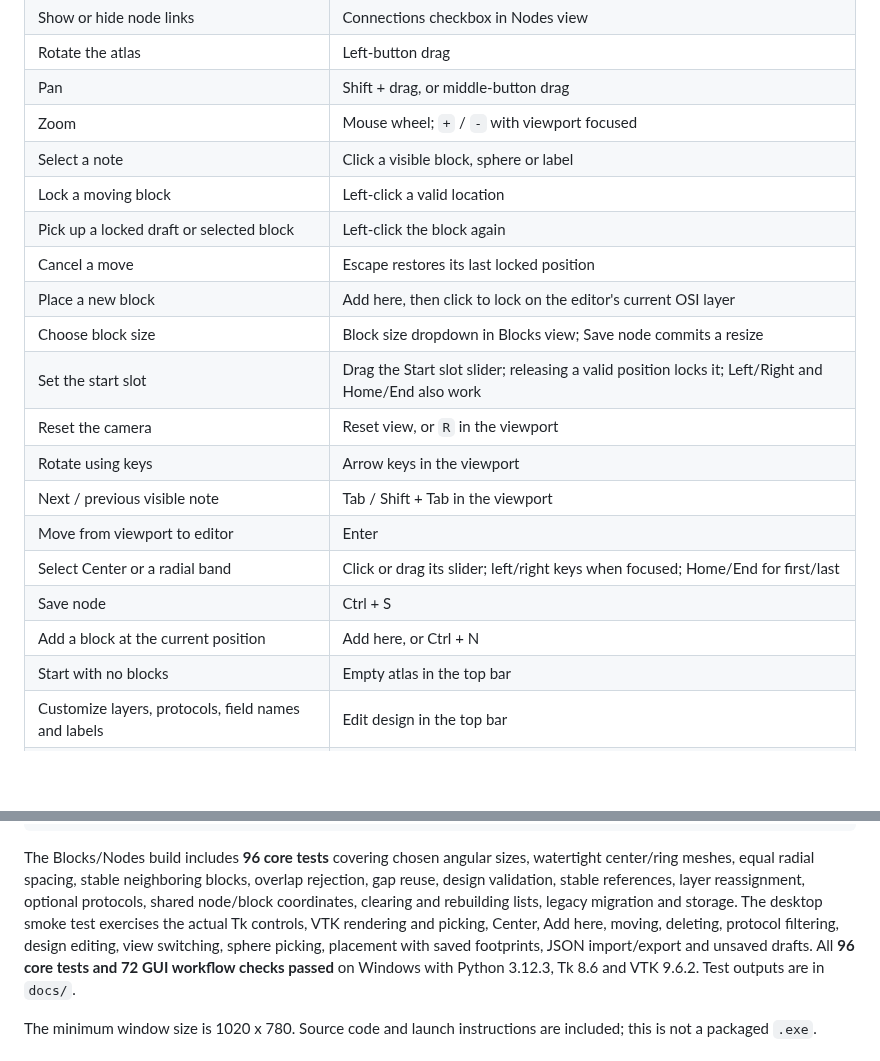
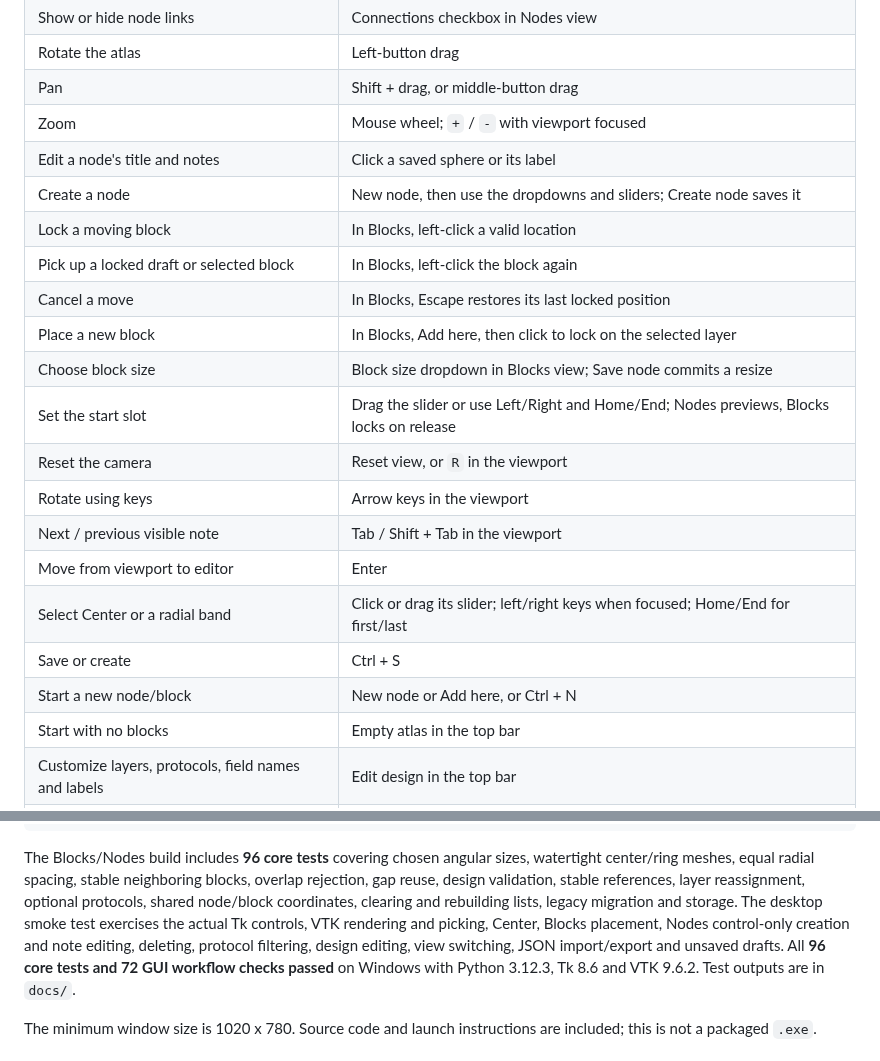
Before and after one commit to seiejouke/cyber_atlas, a Markdown page: README.md, 2 parts joined by grey strips. Rendered like a GitHub page; blank space fills up the shorter version.

```diff
--- a/README.md
+++ b/README.md
@@ -221,20 +231,21 @@ saved volume is visible.
 | Rotate the atlas | Left-button drag |
 | Pan | Shift + drag, or middle-button drag |
 | Zoom | Mouse wheel; `+` / `-` with viewport focused |
-| Select a note | Click a visible block, sphere or label |
-| Lock a moving block | Left-click a valid location |
-| Pick up a locked draft or selected block | Left-click the block again |
-| Cancel a move | Escape restores its last locked position |
-| Place a new block | Add here, then click to lock on the editor's current OSI layer |
+| Edit a node's title and notes | Click a saved sphere or its label |
+| Create a node | New node, then use the dropdowns and sliders; Create node saves it |
+| Lock a moving block | In Blocks, left-click a valid location |
+| Pick up a locked draft or selected block | In Blocks, left-click the block again |
+| Cancel a move | In Blocks, Escape restores its last locked position |
+| Place a new block | In Blocks, Add here, then click to lock on the selected layer |
 | Choose block size | Block size dropdown in Blocks view; Save node commits a resize |
-| Set the start slot | Drag the Start slot slider; releasing a valid position locks it; Left/Right and Home/End also work |
+| Set the start slot | Drag the slider or use Left/Right and Home/End; Nodes previews, Blocks locks on release |
 | Reset the camera | Reset view, or `R` in the viewport |
 | Rotate using keys | Arrow keys in the viewport |
 | Next / previous visible note | Tab / Shift + Tab in the viewport |
 | Move from viewport to editor | Enter |
 | Select Center or a radial band | Click or drag its slider; left/right keys when focused; Home/End for first/last |
-| Save node | Ctrl + S |
-| Add a block at the current position | Add here, or Ctrl + N |
+| Save or create | Ctrl + S |
+| Start a new node/block | New node or Add here, or Ctrl + N |
 | Start with no blocks | Empty atlas in the top bar |
 | Customize layers, protocols, field names and labels | Edit design in the top bar |
 | Import JSON | Ctrl + O |
@@ -404,9 +416,9 @@ sizes, watertight center/ring meshes, equal radial spacing, stable neighboring
 blocks, overlap rejection, gap reuse, design validation, stable references,
 layer reassignment, optional protocols, shared node/block coordinates,
 clearing and rebuilding lists, legacy migration and storage. The desktop smoke test exercises
-the actual Tk controls, VTK rendering and picking, Center, Add here, moving,
-deleting, protocol filtering, design editing, view switching, sphere picking,
-placement with saved footprints, JSON import/export and unsaved drafts. All
+the actual Tk controls, VTK rendering and picking, Center, Blocks placement,
+Nodes control-only creation and note editing, deleting, protocol filtering,
+design editing, view switching, JSON import/export and unsaved drafts. All
 **96 core tests and 72 GUI workflow checks passed** on Windows with Python
 3.12.3, Tk 8.6 and VTK 9.6.2. Test outputs are in `docs/`.
 
```
Also changed, not shown: other parts of README.md (+31 -20 lines), docs/nodes-preview.png, docs/preview.png, 8 other files.
